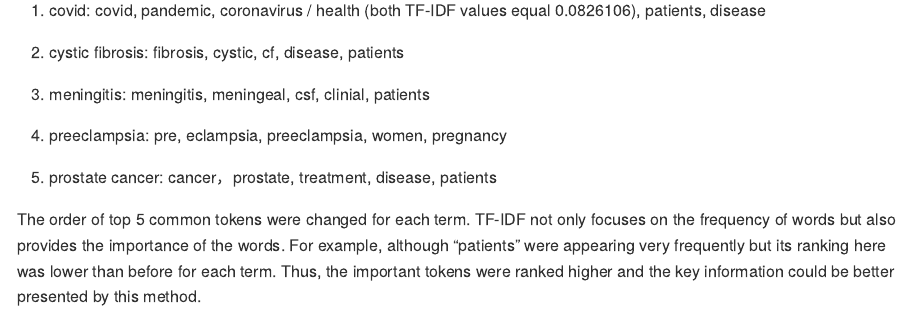
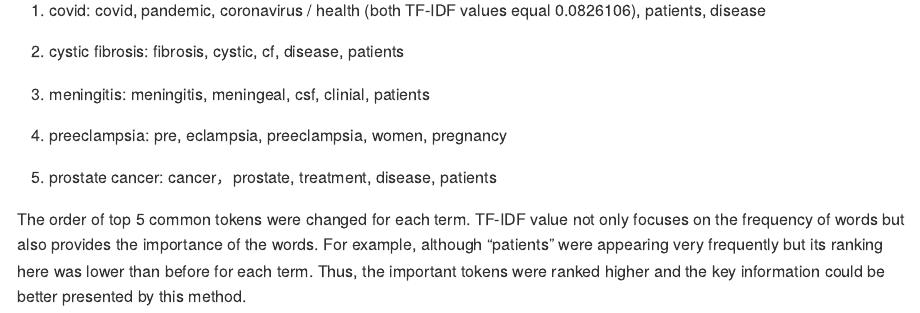
Before and after one commit to Yumeng2022/pm566-hw, an R Markdown document (hw3/README.Rmd): the page in a window 1100 px wide, from 2180 px down before the commit and from 3530 px down after it, so that both start at the same text. The pictures show the output file hw3/README.md that the author committed with the source, drawn offline in the style of GitHub; long lines of code are wrapped.

Commit message:
hw3 https://github.com/USCbiostats/PM566/issues/63

```diff
--- a/hw3/README.Rmd
+++ b/hw3/README.Rmd
@@ -305,4 +305,4 @@ pre, eclampsia, preeclampsia, women, pregnancy
 cancer，prostate, treatment, disease, patients
 
 
-The order of top 5 common tokens were changed for each term. TF-IDF not only focuses on the frequency of words but also provides the importance of the words. For example, although "patients" were appearing very frequently but its ranking here was lower than before for each term. Thus, the important tokens were ranked higher and the key information could be better presented by this method.
+The order of top 5 common tokens were changed for each term. TF-IDF value not only focuses on the frequency of words but also provides the importance of the words. For example, although "patients" were appearing very frequently but its ranking here was lower than before for each term. Thus, the important tokens were ranked higher and the key information could be better presented by this method.
```
Also changed, not shown: hw3/README.md, hw3/README_files/figure-gfm/unnamed-chunk-19-1.png (added), hw3/README_files/figure-gfm/unnamed-chunk-20-1.png (added), hw3/README_files/figure-gfm/unnamed-chunk-22-1.png (added).
